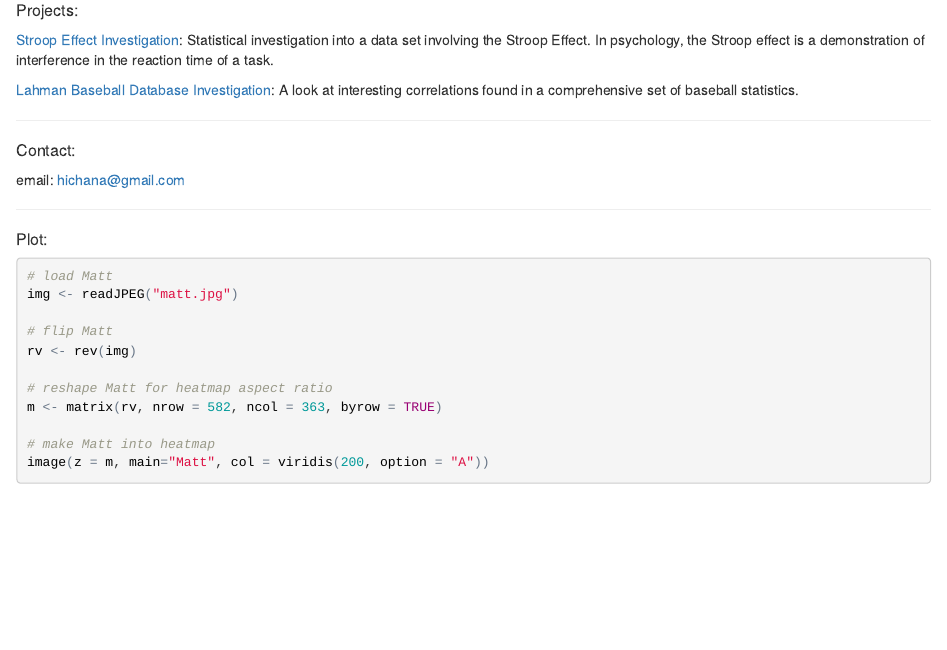
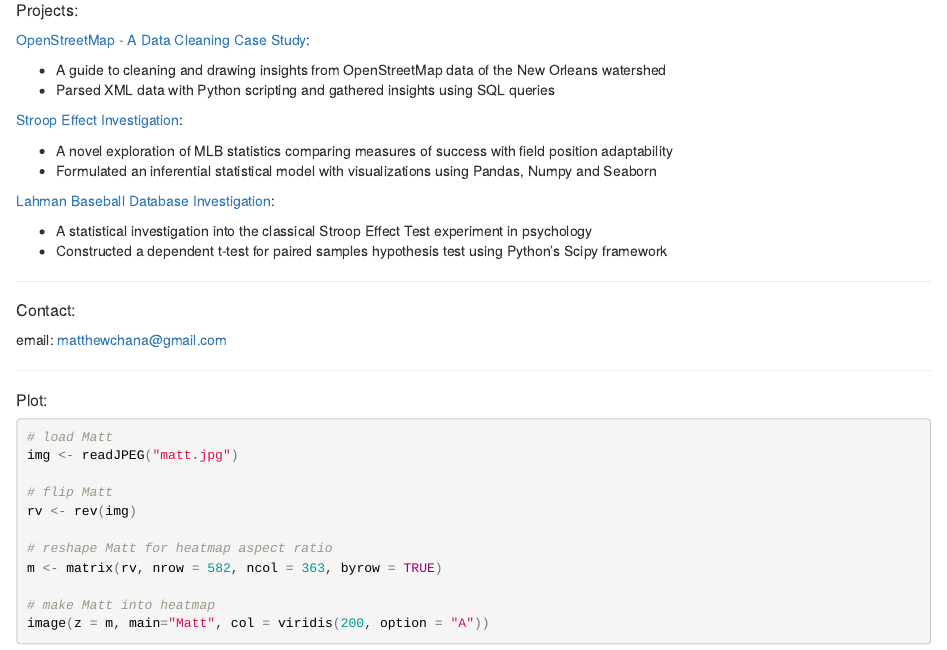
Before and after one commit to hichana/chana-website, an R Markdown document (index.Rmd): the page in a window 1100 px wide, from 250 px down. The pictures show the output file index.html that the author committed with the source, opened offline.

Commit message:
updates website main

```diff
--- a/index.Rmd
+++ b/index.Rmd
@@ -15,14 +15,26 @@ output: html_document
 ***
 ##### Projects:
+[OpenStreetMap - A Data Cleaning Case Study](https://github.com/rancherobeans/udacity/blob/master/P3/PROJECT/OpenStreetMap_CaseStudy.ipynb):
 
-[Stroop Effect Investigation](https://github.com/rancherobeans/udacity/blob/master/P1/P1-Stroop-Effect-Investigation.ipynb): Statistical investigation into a data set involving the Stroop Effect. In psychology, the Stroop effect is a demonstration of interference in the reaction time of a task.
+* A guide to cleaning and drawing insights from OpenStreetMap data of the New Orleans watershed
+* Parsed XML data with Python scripting and gathered insights using SQL queries
 
-[Lahman Baseball Database Investigation](https://github.com/rancherobeans/udacity/blob/master/P2/project/P2-Lahman-Baseball-Database-Investigation.ipynb): A look at interesting correlations found in a comprehensive set of baseball statistics.
+
+[Stroop Effect Investigation](https://github.com/rancherobeans/udacity/blob/master/P1/P1-Stroop-Effect-Investigation.ipynb):
+
+* A novel exploration of MLB statistics comparing measures of success with field position adaptability
+* Formulated an inferential statistical model with visualizations using Pandas, Numpy and Seaborn
+
+
+[Lahman Baseball Database Investigation](https://github.com/rancherobeans/udacity/blob/master/P2/project/P2-Lahman-Baseball-Database-Investigation.ipynb):
+
+* A statistical investigation into the classical Stroop Effect Test experiment in psychology
+* Constructed a dependent t-test for paired samples hypothesis test using Python’s Scipy framework
 
 ***
 ##### Contact:
 
-email: hichana@gmail.com
+email: matthewchana@gmail.com
 
 ***
 ##### Plot:
```
Also changed, not shown: index.html, index.Rmd (4 more changed lines).
